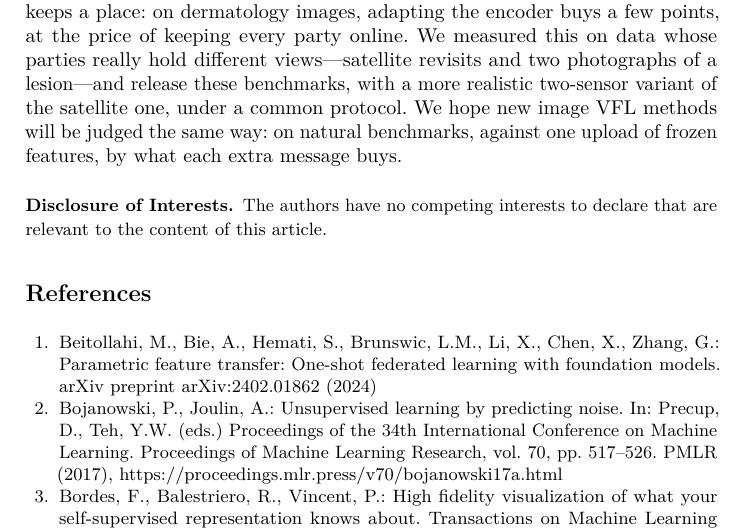
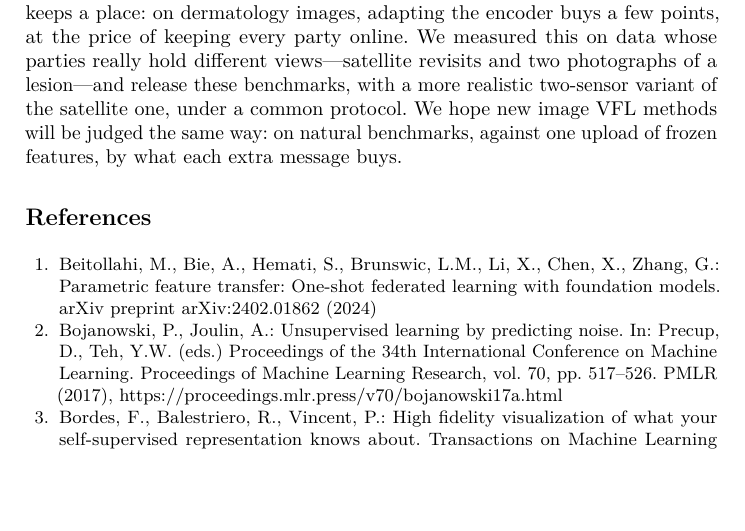
Before and after one commit to xavierxav/Simple-VFL, a LaTeX thesis (paper/src/main.tex): part of page 15 of 42, cut so that both start at the same text, the shorter picture padded with empty space. Compiled offline with pdfLaTeX.

Commit message:
Remove the Disclosure of Interests block
Co-Authored-By: Claude Opus 5.5 <noreply@anthropic.com>
Claude-Session: https://claude.ai/code/session_015NvCqkn4oVfWdbaxc3ZMkt

```diff
--- a/paper/src/main.tex
+++ b/paper/src/main.tex
@@ -36,12 +36,6 @@
 \input{sec_server}
 \input{sec_discussion}
 
-\begin{credits}
-% \subsubsection{\ackname} To be completed by the authors (funding, compute grants), if any.
-\subsubsection{\discintname}
-The authors have no competing interests to declare that are relevant to the content of this article.
-\end{credits}
-
 \FloatBarrier
 \bibliographystyle{splncs04}
 \bibliography{refs}
```
